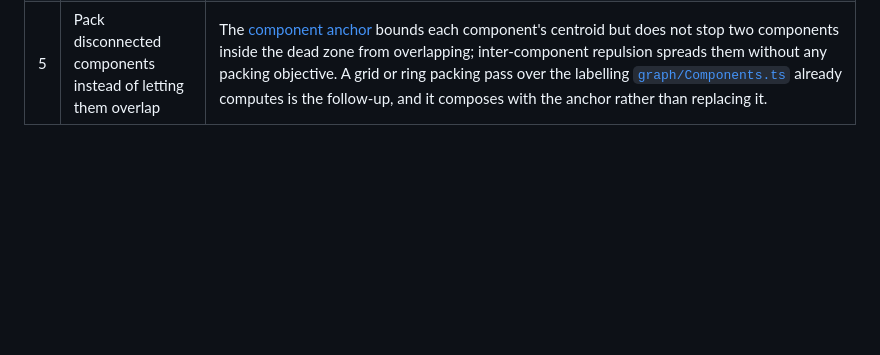
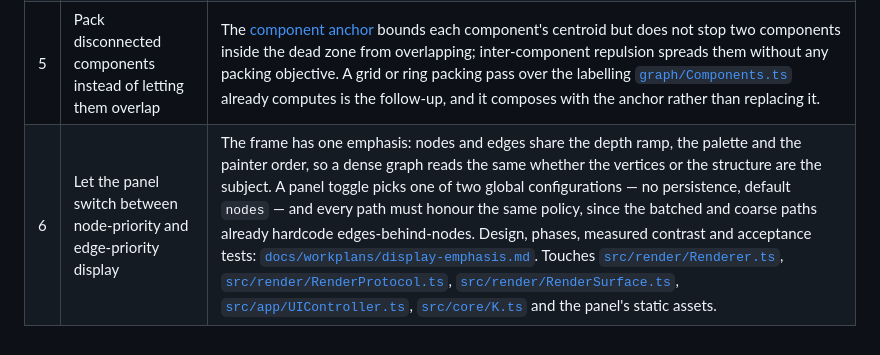
Before and after one commit to davidbarkhuizen/cuniform, a Markdown page: docs/next-steps.md, the part around the change. Rendered like a GitHub page; blank space fills up the shorter version.

```diff
--- a/docs/next-steps.md
+++ b/docs/next-steps.md
@@ -10,3 +10,4 @@ each with its own design, and should be separate PRs.
 | 3 | Physics or rendering beyond canvas 2D | The OffscreenCanvas half of this row landed as the render worker (see [The render worker](model-camera-and-rendering.md#the-render-worker)); what remains for rendering is WebGL (instanced points and lines) rather than further batch tuning. If force computation becomes the wall, the options are a tuned native/WASM kernel, a pool of workers splitting the octree, or GPU forces. Both are separate designs with different failure modes (context loss, shader precision, determinism across devices) and neither is committed. |
 | 4 | Package cuniform as an embeddable component | The worker boundary is still demo-shaped: the default worker URLs are hard-coded relative paths ([`src/physics/PhysicsRunner.ts`](../src/physics/PhysicsRunner.ts), [`src/render/RenderRunner.ts`](../src/render/RenderRunner.ts)), so a host's bundler cannot resolve its own asset graph. The component must accept an injected worker factory or URL (the `WorkerFactory` seam already exists for tests) and must import without a `document`, degrading to the in-process path when `Worker`/`OffscreenCanvas` are absent. The published main-thread budget in [Performance](performance.md) is part of the component's contract, not an internal number. |
 | 5 | Pack disconnected components instead of letting them overlap | The [component anchor](physics.md) bounds each component's centroid but does not stop two components inside the dead zone from overlapping; inter-component repulsion spreads them without any packing objective. A grid or ring packing pass over the labelling [`graph/Components.ts`](../src/graph/Components.ts) already computes is the follow-up, and it composes with the anchor rather than replacing it. |
+| 6 | Let the panel switch between node-priority and edge-priority display | The frame has one emphasis: nodes and edges share the depth ramp, the palette and the painter order, so a dense graph reads the same whether the vertices or the structure are the subject. A panel toggle picks one of two global configurations — no persistence, default `nodes` — and every path must honour the same policy, since the batched and coarse paths already hardcode edges-behind-nodes. Design, phases, measured contrast and acceptance tests: [`docs/workplans/display-emphasis.md`](workplans/display-emphasis.md). Touches [`src/render/Renderer.ts`](../src/render/Renderer.ts), [`src/render/RenderProtocol.ts`](../src/render/RenderProtocol.ts), [`src/render/RenderSurface.ts`](../src/render/RenderSurface.ts), [`src/app/UIController.ts`](../src/app/UIController.ts), [`src/core/K.ts`](../src/core/K.ts) and the panel's static assets. |
```
Also changed, not shown: docs/workplans/display-emphasis.md (added, +469 -0 lines).
